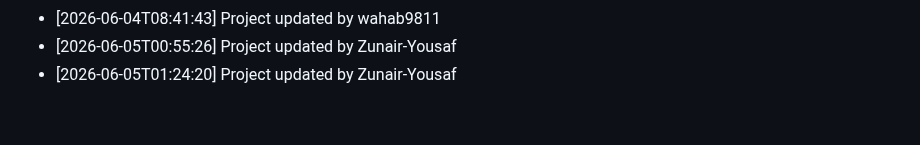
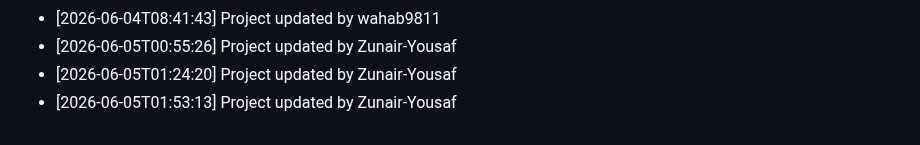
Before and after one commit to wahab9811/Teacher-TimeTable-Management-System, a Markdown page: commit_history.md, the part around the change. GitHub-like rendering.

Commit message:
Update project structure and files

```diff
--- a/commit_history.md
+++ b/commit_history.md
@@ -200,3 +200,4 @@
 - [2026-06-04T08:41:43] Project updated by wahab9811
 - [2026-06-05T00:55:26] Project updated by Zunair-Yousaf
 - [2026-06-05T01:24:20] Project updated by Zunair-Yousaf
+- [2026-06-05T01:53:13] Project updated by Zunair-Yousaf
```
